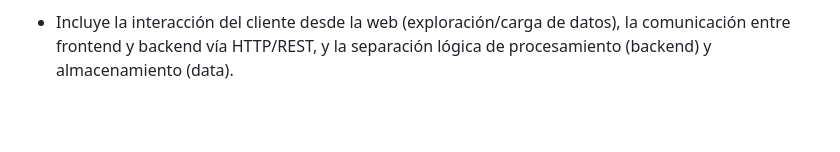
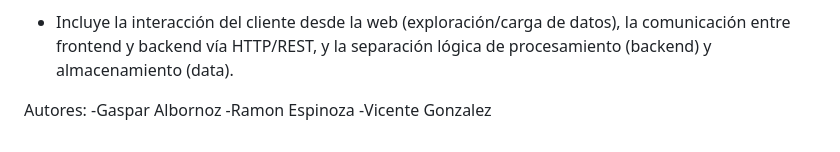
Before and after one commit to VicenteGonzalez14/proyectoParadigma, a Markdown page: README.md, the part around the change. Drawn GitHub-style; blank space fills up the shorter version.

```diff
--- a/README.md
+++ b/README.md
@@ -62,3 +62,9 @@ Componentes principales:
 
 Diagrama de referencia (basado en el esquema entregado):
 - Incluye la interacción del cliente desde la web (exploración/carga de datos), la comunicación entre frontend y backend vía HTTP/REST, y la separación lógica de procesamiento (backend) y almacenamiento (data).
+
+
+Autores:
+-Gaspar Albornoz
+-Ramon Espinoza
+-Vicente Gonzalez
```
